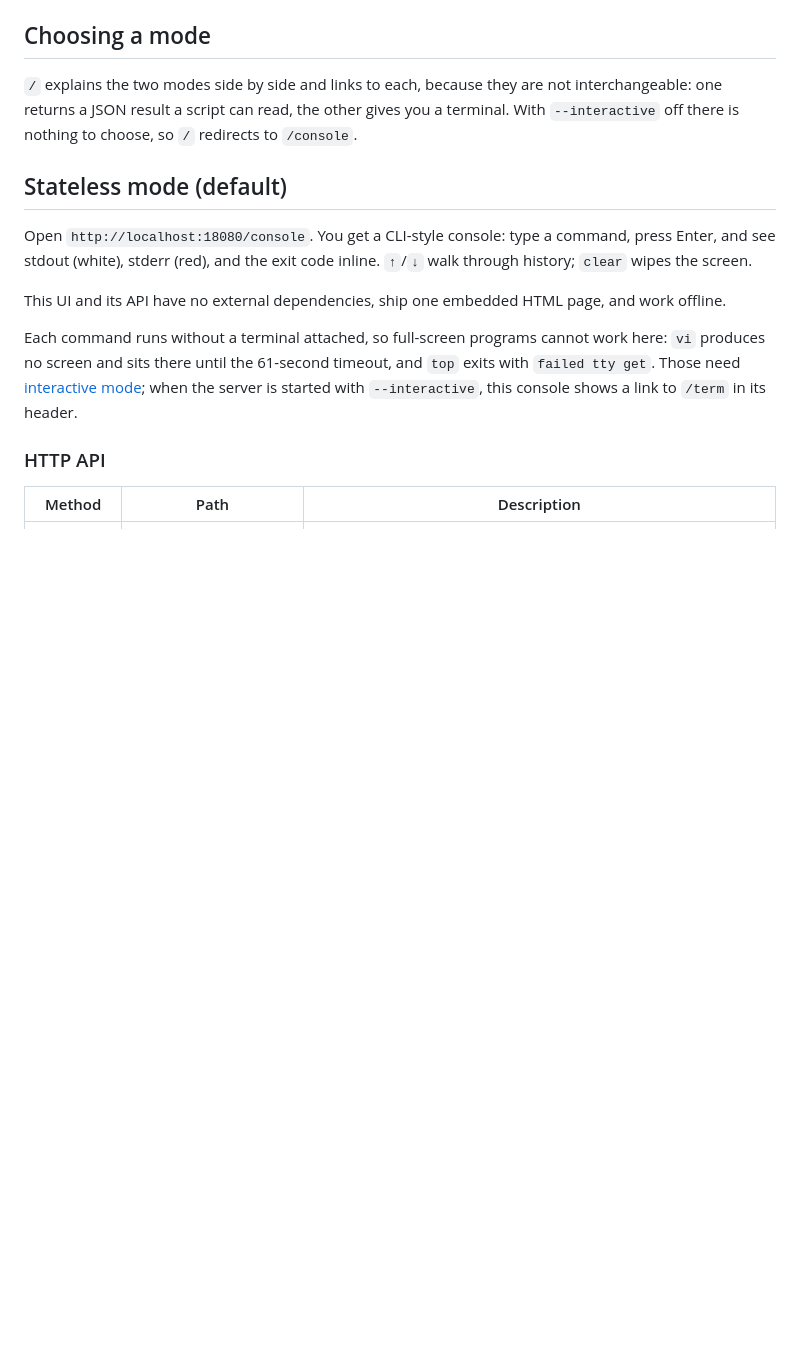
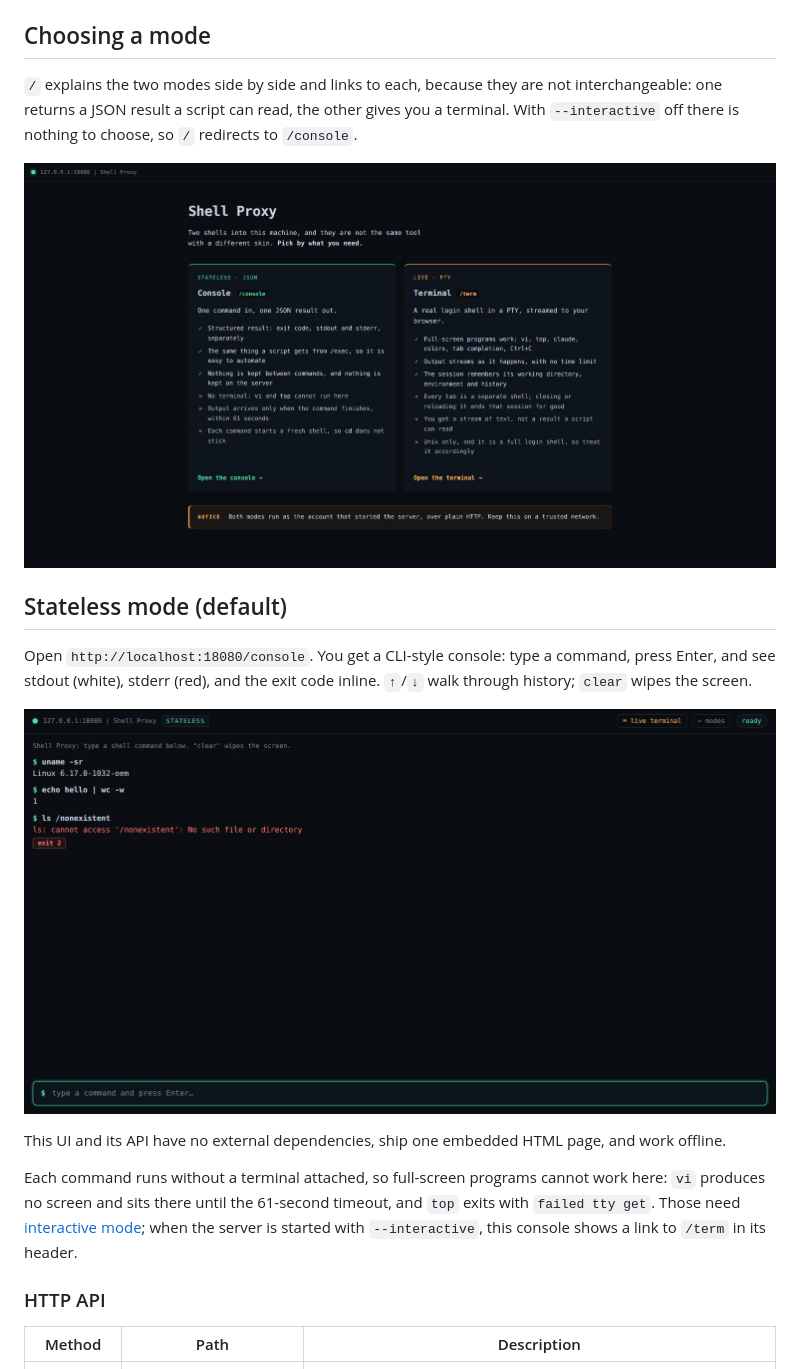
Before and after one commit to benelog/shell-proxy, a Markdown page: README.md, the part around one of its changes. Drawn GitHub-style; pictures changed too: docs/console.jpg (added), docs/home.jpg (added); blank space fills up the shorter version.

Commit message:
Add UI screenshots to the README
One per mode: the chooser at /, the stateless console at /console,
and Claude Code running in the /term PTY terminal.

Co-Authored-By: Claude Opus 5 <noreply@anthropic.com>

```diff
--- a/README.md
+++ b/README.md
@@ -80,12 +80,16 @@ In a browser, the first request pops up the standard login prompt; the same cred
 `/` explains the two modes side by side and links to each, because they are not interchangeable: one returns a JSON result a script can read, the other gives you a terminal.
 With `--interactive` off there is nothing to choose, so `/` redirects to `/console`.
 
+![The mode chooser at /](docs/home.jpg)
+
 
 ## Stateless mode (default)
 
 Open `http://localhost:18080/console`.
 You get a CLI-style console: type a command, press Enter, and see stdout (white), stderr (red), and the exit code inline.
 `↑`/`↓` walk through history; `clear` wipes the screen.
+
+![The stateless console at /console](docs/console.jpg)
 
 This UI and its API have no external dependencies, ship one embedded HTML page, and work offline.
 
```
Also changed, not shown: other parts of README.md (+2 -0 lines), docs/term-claude-code.jpg (added).
